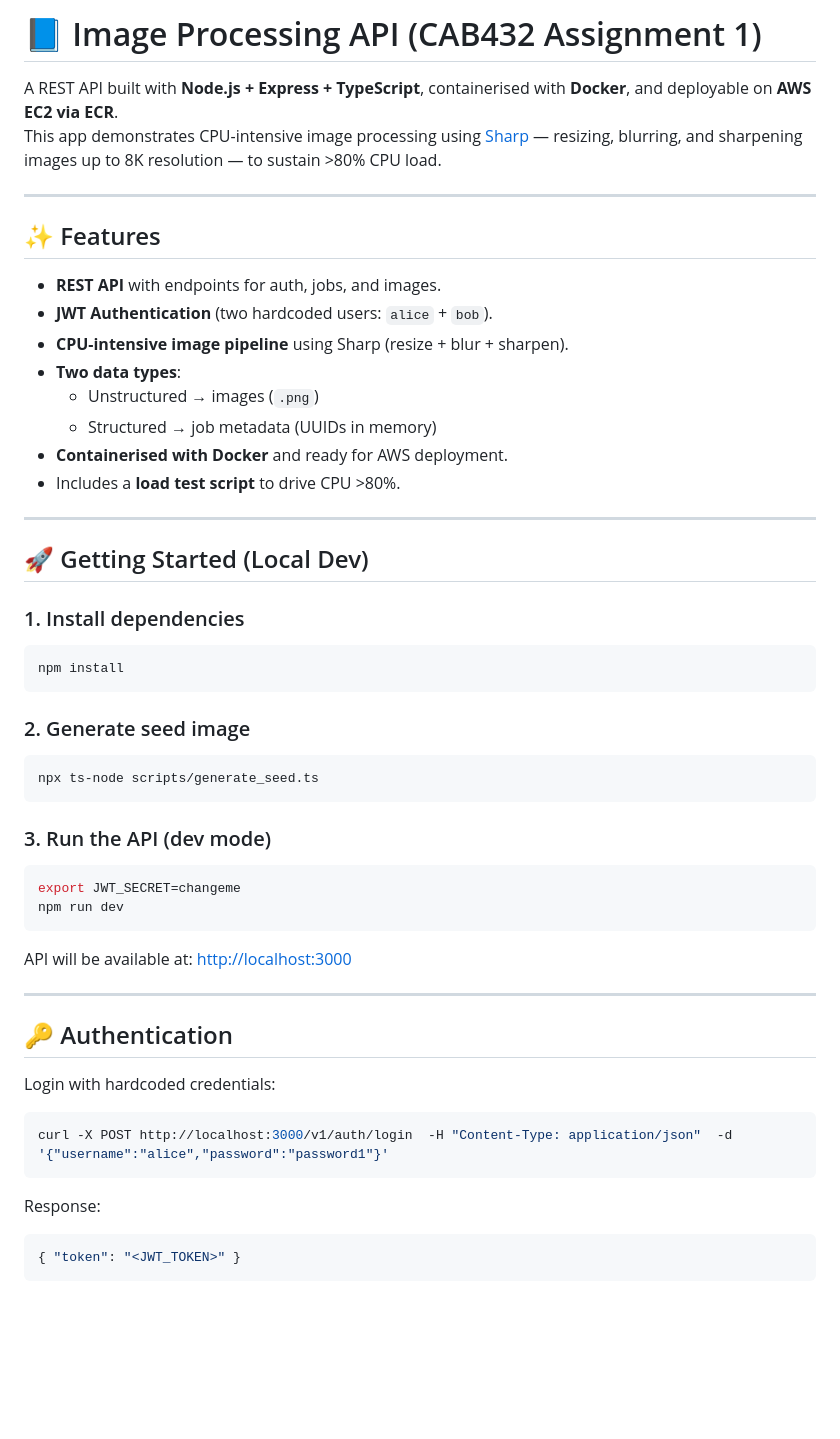
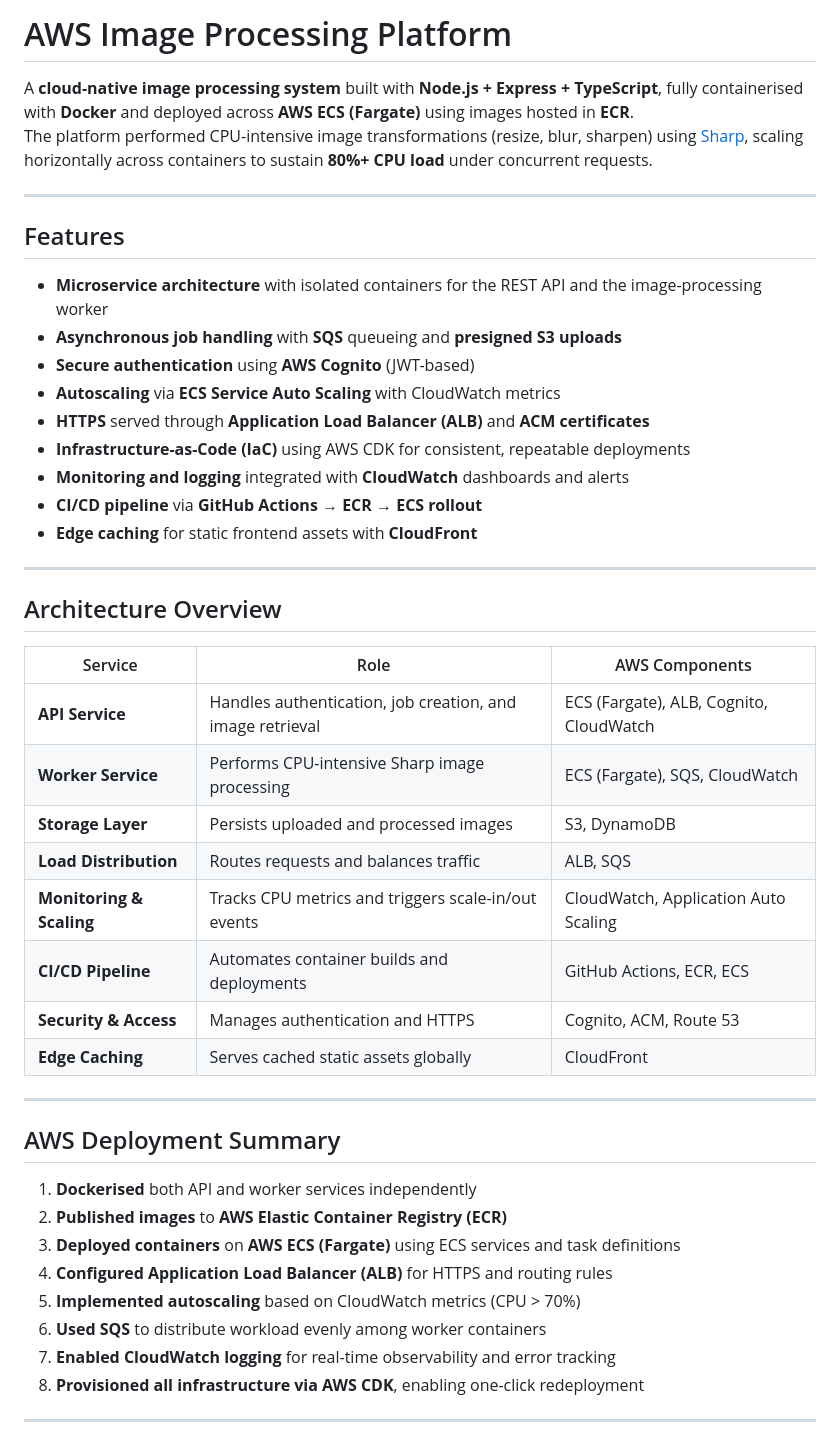
Before and after one commit to Sanda223/imgproc-api, a Markdown page: README.md, the part around one of its changes. GitHub-like rendering; blank space fills up the shorter version.

Commit message:
Revise README for AWS Image Processing Platform
Updated README to reflect changes in project architecture and features.

````diff
--- a/README.md
+++ b/README.md
@@ -1,52 +1,49 @@
-# 📘 Image Processing API (CAB432 Assignment 1)
+# AWS Image Processing Platform
 
-A REST API built with **Node.js + Express + TypeScript**, containerised with **Docker**, and deployable on **AWS EC2 via ECR**.
-This app demonstrates CPU-intensive image processing using [Sharp](https://sharp.pixelplumbing.com/) — resizing, blurring, and sharpening images up to 8K resolution — to sustain >80% CPU load.
+A **cloud-native image processing system** built with **Node.js + Express + TypeScript**, fully containerised with **Docker** and deployed across **AWS ECS (Fargate)** using images hosted in **ECR**.
+The platform performed CPU-intensive image transformations (resize, blur, sharpen) using [Sharp](https://sharp.pixelplumbing.com/), scaling horizontally across containers to sustain **80%+ CPU load** under concurrent requests.
 
 ---
 
-## ✨ Features
-- **REST API** with endpoints for auth, jobs, and images.
-- **JWT Authentication** (two hardcoded users: `alice` + `bob`).
-- **CPU-intensive image pipeline** using Sharp (resize + blur + sharpen).
-- **Two data types**:
-  - Unstructured → images (`.png`)
-  - Structured → job metadata (UUIDs in memory)
-- **Containerised with Docker** and ready for AWS deployment.
-- Includes a **load test script** to drive CPU >80%.
+## Features
+
+- **Microservice architecture** with isolated containers for the REST API and the image-processing worker
+- **Asynchronous job handling** with **SQS** queueing and **presigned S3 uploads**
+- **Secure authentication** using **AWS Cognito** (JWT-based)
+- **Autoscaling** via **ECS Service Auto Scaling** with CloudWatch metrics
+- **HTTPS** served through **Application Load Balancer (ALB)** and **ACM certificates**
+- **Infrastructure-as-Code (IaC)** using AWS CDK for consistent, repeatable deployments
+- **Monitoring and logging** integrated with **CloudWatch** dashboards and alerts
+- **CI/CD pipeline** via **GitHub Actions → ECR → ECS rollout**
+- **Edge caching** for static frontend assets with **CloudFront**
 
 ---
 
-## 🚀 Getting Started (Local Dev)
+## Architecture Overview
 
-### 1. Install dependencies
-```bash
-npm install
-```
-
-### 2. Generate seed image
-```bash
-npx ts-node scripts/generate_seed.ts
-```
-
-### 3. Run the API (dev mode)
-```bash
-export JWT_SECRET=changeme
-npm run dev
-```
-API will be available at: [http://localhost:3000](http://localhost:3000)
+| Service | Role | AWS Components |
+|----------|------|----------------|
+| **API Service** | Handles authentication, job creation, and image retrieval | ECS (Fargate), ALB, Cognito, CloudWatch |
+| **Worker Service** | Performs CPU-intensive Sharp image processing | ECS (Fargate), SQS, CloudWatch |
+| **Storage Layer** | Persists uploaded and processed images | S3, DynamoDB |
+| **Load Distribution** | Routes requests and balances traffic | ALB, SQS |
+| **Monitoring & Scaling** | Tracks CPU metrics and triggers scale-in/out events | CloudWatch, Application Auto Scaling |
+| **CI/CD Pipeline** | Automates container builds and deployments | GitHub Actions, ECR, ECS |
+| **Security & Access** | Manages authentication and HTTPS | Cognito, ACM, Route 53 |
+| **Edge Caching** | Serves cached static assets globally | CloudFront |
 
 ---
 
-## 🔑 Authentication
-Login with hardcoded credentials:
+## AWS Deployment Summary
 
-```bash
-curl -X POST http://localhost:3000/v1/auth/login  -H "Content-Type: application/json"  -d '{"username":"alice","password":"password1"}'
-```
+1. **Dockerised** both API and worker services independently
+2. **Published images** to **AWS Elastic Container Registry (ECR)**
+3. **Deployed containers** on **AWS ECS (Fargate)** using ECS services and task definitions
+4. **Configured Application Load Balancer (ALB)** for HTTPS and routing rules
+5. **Implemented autoscaling** based on CloudWatch metrics (CPU > 70%)
+6. **Used SQS** to distribute workload evenly among worker containers
+7. **Enabled CloudWatch logging** for real-time observability and error tracking
+8. **Provisioned all infrastructure via AWS CDK**, enabling one-click redeployment
 
-Response:
-```json
-{ "token": "<JWT_TOKEN>" }
-```
+---
 
````
Also changed, not shown: other parts of README.md (+83 -119 lines).
